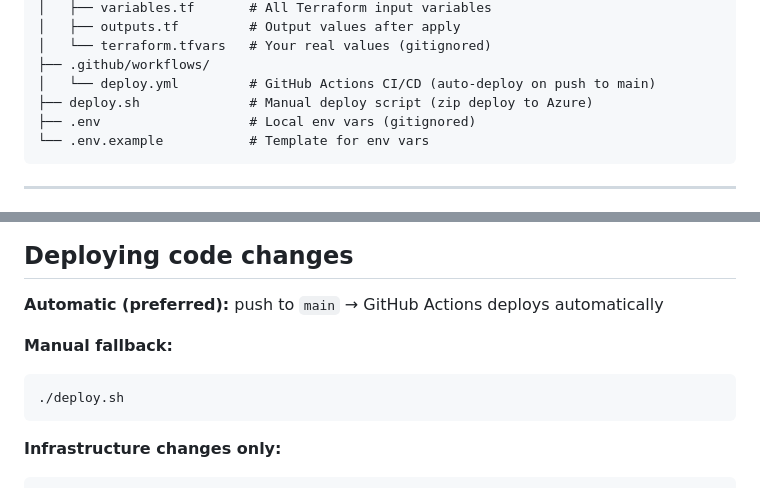
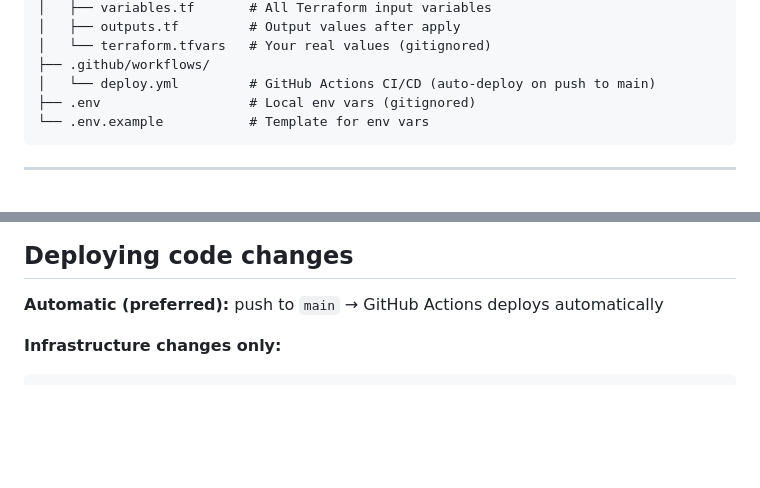
Before and after one commit to bkylee/spotify-queue-app, a Markdown page: CLAUDE.md, 2 parts joined by grey strips. GitHub-like rendering; blank space fills up the shorter version.

Commit message:
docs: remove deploy.sh references from CLAUDE.md
Co-Authored-By: Claude Sonnet 4.6 <noreply@anthropic.com>

````diff
--- a/CLAUDE.md
+++ b/CLAUDE.md
@@ -26,7 +26,6 @@ A web app that lets guests add songs to a host's Spotify queue without needing a
 │   └── terraform.tfvars   # Your real values (gitignored)
 ├── .github/workflows/
 │   └── deploy.yml         # GitHub Actions CI/CD (auto-deploy on push to main)
-├── deploy.sh              # Manual deploy script (zip deploy to Azure)
 ├── .env                   # Local env vars (gitignored)
 └── .env.example           # Template for env vars
 ```
@@ -156,12 +155,6 @@ A web app that lets guests add songs to a host's Spotify queue without needing a
 
 **Automatic (preferred):** push to `main` → GitHub Actions deploys automatically
 
-**Manual fallback:**
-
-```bash
-./deploy.sh
-```
-
 **Infrastructure changes only:**
 
 ```bash
````
